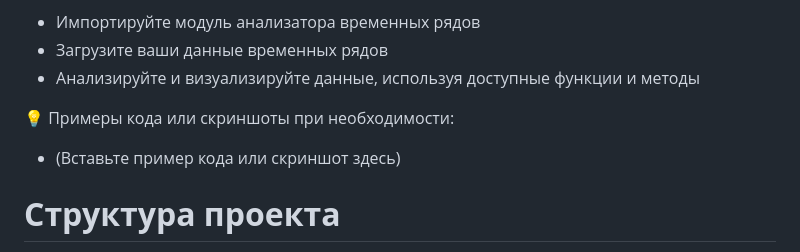
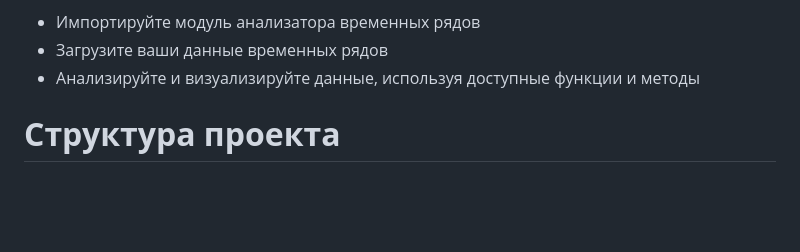
Before and after one commit to EgorAlifa/IAC_Time-Series-Analyzer, a Markdown page: README.md, the part around the change. Drawn GitHub-style; blank space fills up the shorter version.

```diff
--- a/README.md
+++ b/README.md
@@ -61,8 +61,6 @@ IAC_Time-Series-Analyzer
 - Загрузите ваши данные временных рядов
 - Анализируйте и визуализируйте данные, используя доступные функции и методы
 
-💡 Примеры кода или скриншоты при необходимости:
-- (Вставьте пример кода или скриншот здесь)
 
 **Структура проекта**
 =================
```
